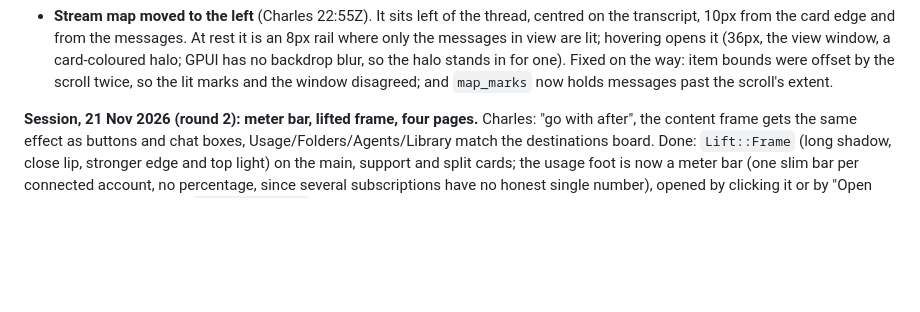
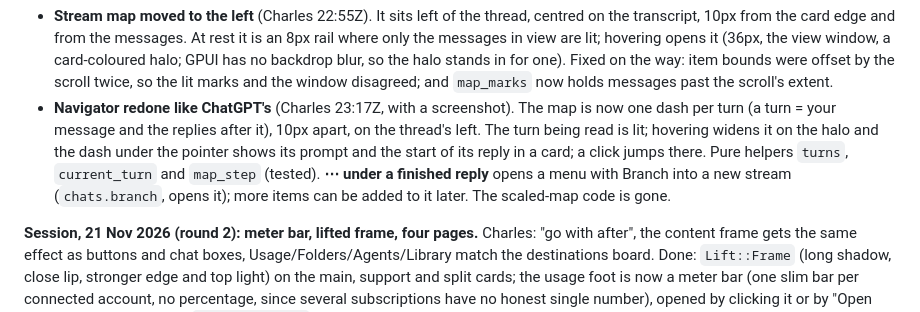
Before and after one commit to chamsco/Workbench, a Markdown page: HANDOFF.md, the part around the change. GitHub-like rendering; blank space fills up the shorter version.

```diff
--- a/HANDOFF.md
+++ b/HANDOFF.md
@@ -13,6 +13,12 @@ AGENTS.md, Xvfb screenshots). New shots are in `docs/assets/cauldron/`, taken at
   has no backdrop blur, so the halo stands in for one). Fixed on the way: item bounds were offset by
   the scroll twice, so the lit marks and the window disagreed; and `map_marks` now holds messages
   past the scroll's extent.
+- **Navigator redone like ChatGPT's** (Charles 23:17Z, with a screenshot). The map is now one dash per
+  turn (a turn = your message and the replies after it), 10px apart, on the thread's left. The turn
+  being read is lit; hovering widens it on the halo and the dash under the pointer shows its prompt
+  and the start of its reply in a card; a click jumps there. Pure helpers `turns`, `current_turn` and
+  `map_step` (tested). **⋯ under a finished reply** opens a menu with Branch into a new stream
+  (`chats.branch`, opens it); more items can be added to it later. The scaled-map code is gone.
 
 **Session, 21 Nov 2026 (round 2): meter bar, lifted frame, four pages.** Charles: "go with after", the content frame gets the same effect as buttons and chat boxes, Usage/Folders/Agents/Library match the destinations board. Done: `Lift::Frame` (long shadow, close lip, stronger edge and top light) on the main, support and split cards; the usage foot is now a meter bar (one slim bar per connected account, no percentage, since several subscriptions have no honest single number), opened by clicking it or by "Open Usage" in the hover card; `shell/pages.rs` holds the Folders (glass tiles, ghost Librarian proposal, New folder), Agents (roster, crew, composer, context panel), Library (Proposals with Accept/Undo, Notes, Graph, Librarian) and the Usage page's hour-by-hour activity tracker (core `usage::activity`, real prompts and tool calls from the CLIs' logs). Mockup parts are tagged: Librarian proposals/notes/graph, agent context/traces/routines, the Agents roster when no familiar exists. Debug env: `CAULDRON_FIXTURE_ACTIVITY=1` fills the heatmap. Not done: notify-at-80% toggle, rotated sheets in the folder art (GPUI has no transforms), real limit percentages (none in local logs). Screenshots: docs/screenshots/pages-r2/.
 
```
Also changed, not shown: README.md (+3 -3 lines), docs/assets/cauldron/stream.png, 2 other files.
